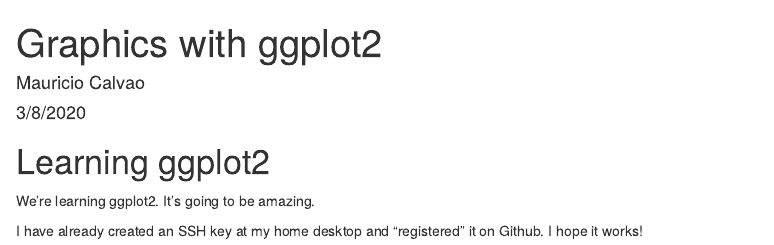
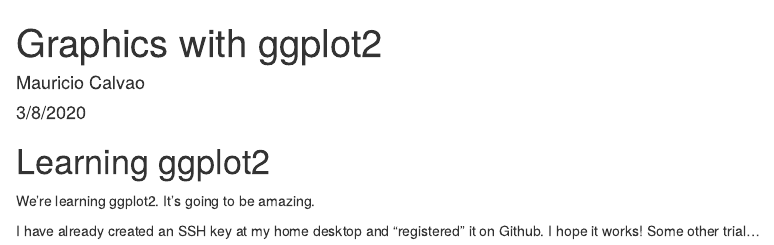
Before and after one commit to mocalvao/my-repo, an R Markdown document (ggplot.Rmd): the page in a window 1100 px wide, from its top. Rendered offline with R 4.5, knitr and Pandoc, with nearby package versions.

Commit message:
silly modification

```diff
--- a/ggplot.Rmd
+++ b/ggplot.Rmd
@@ -10,4 +10,4 @@
 We're learning ggplot2. It's going to be amazing.
 
 I have already created an SSH key at my home desktop and "registered" it on Github.
-I hope it works!
+I hope it works! Some other trial...
```
